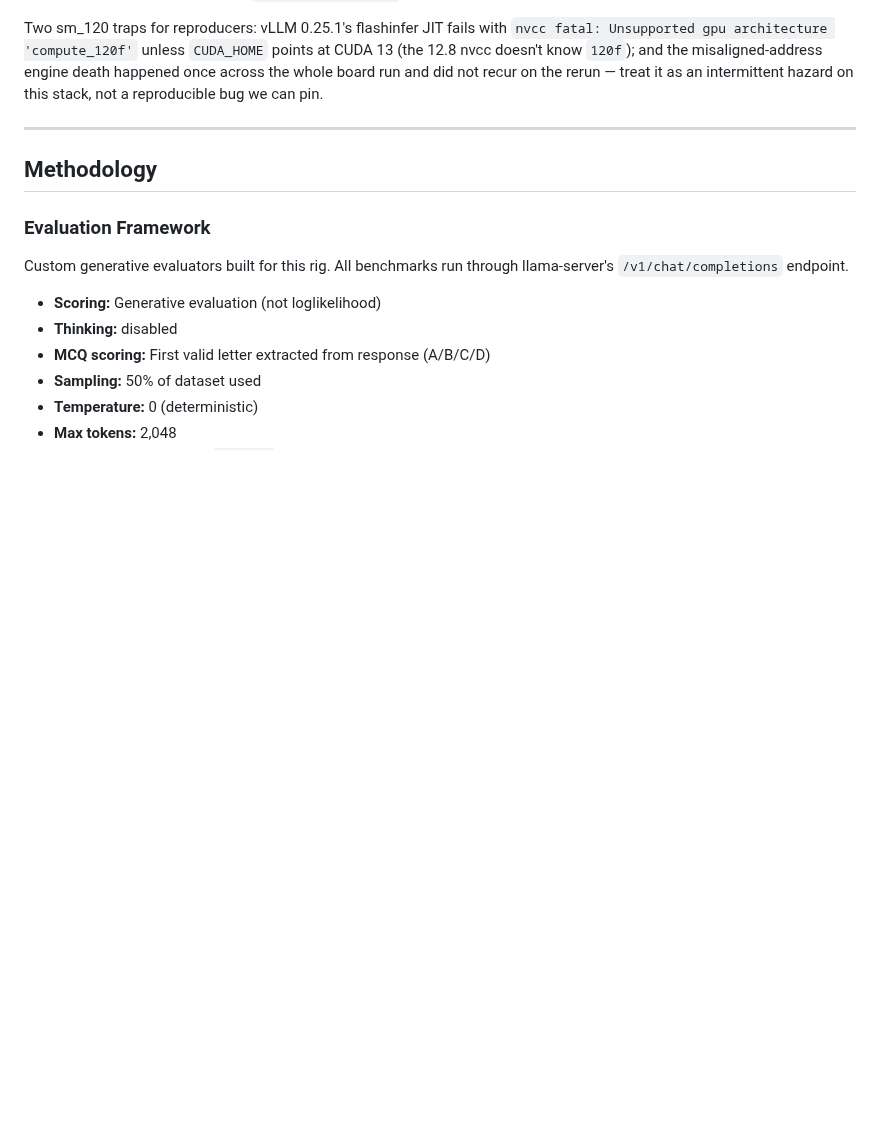
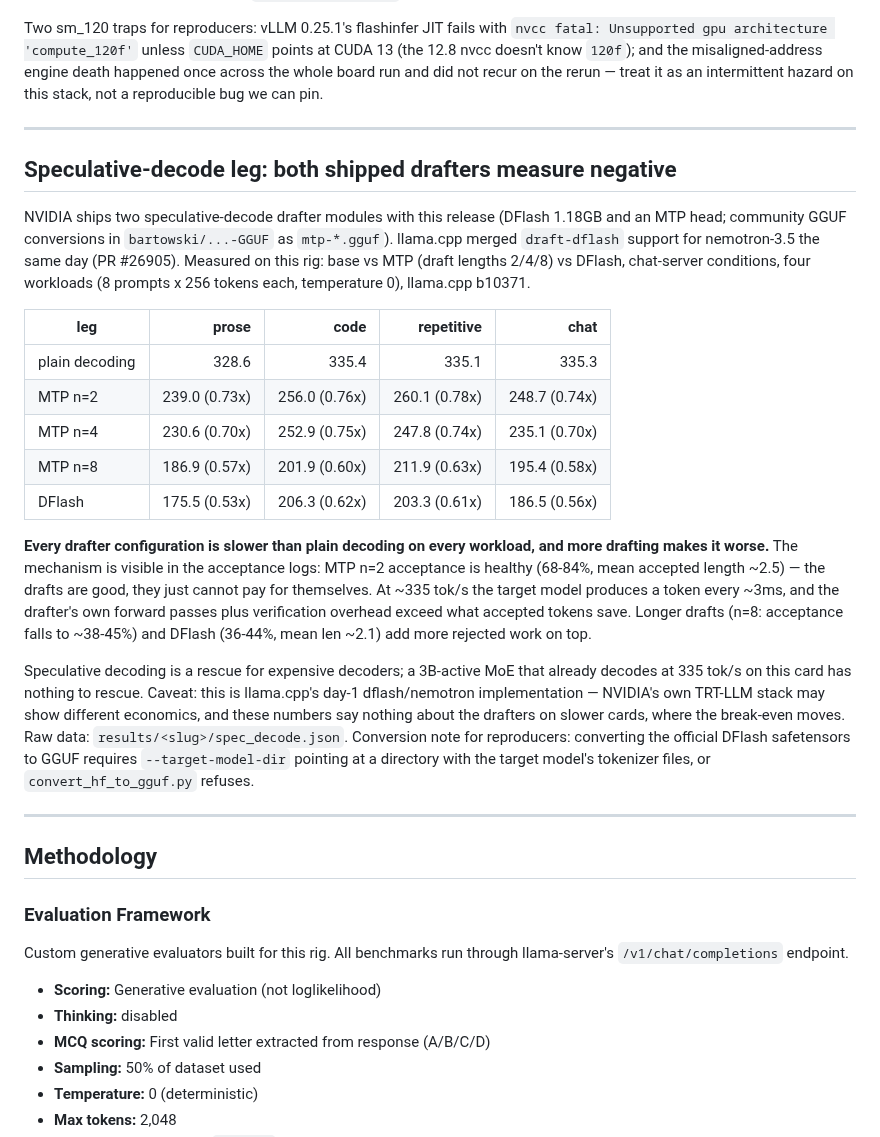
Before and after one commit to notwitcheer/llm-bench-rig, a Markdown page: reports/nvidia-nemotron-3-5-lightning-30b-a3b-q4-k-m.md, the part around the change. Rendered like a GitHub page; blank space fills up the shorter version.

Commit message:
nemotron-3.5-lightning: spec-decode leg — both shipped drafters (MTP n2/4/8, DFlash) measure negative on one 5090; report section + chart

```diff
--- a/reports/nvidia-nemotron-3-5-lightning-30b-a3b-q4-k-m.md
+++ b/reports/nvidia-nemotron-3-5-lightning-30b-a3b-q4-k-m.md
@@ -103,6 +103,24 @@ Two sm_120 traps for reproducers: vLLM 0.25.1's flashinfer JIT fails with `nvcc
 
 ---
 
+## Speculative-decode leg: both shipped drafters measure negative
+
+NVIDIA ships two speculative-decode drafter modules with this release (DFlash 1.18GB and an MTP head; community GGUF conversions in `bartowski/...-GGUF` as `mtp-*.gguf`). llama.cpp merged `draft-dflash` support for nemotron-3.5 the same day (PR #26905). Measured on this rig: base vs MTP (draft lengths 2/4/8) vs DFlash, chat-server conditions, four workloads (8 prompts x 256 tokens each, temperature 0), llama.cpp b10371.
+
+| leg | prose | code | repetitive | chat |
+|---|---:|---:|---:|---:|
+| plain decoding | 328.6 | 335.4 | 335.1 | 335.3 |
+| MTP n=2 | 239.0 (0.73x) | 256.0 (0.76x) | 260.1 (0.78x) | 248.7 (0.74x) |
+| MTP n=4 | 230.6 (0.70x) | 252.9 (0.75x) | 247.8 (0.74x) | 235.1 (0.70x) |
+| MTP n=8 | 186.9 (0.57x) | 201.9 (0.60x) | 211.9 (0.63x) | 195.4 (0.58x) |
+| DFlash | 175.5 (0.53x) | 206.3 (0.62x) | 203.3 (0.61x) | 186.5 (0.56x) |
+
+**Every drafter configuration is slower than plain decoding on every workload, and more drafting makes it worse.** The mechanism is visible in the acceptance logs: MTP n=2 acceptance is healthy (68-84%, mean accepted length ~2.5) — the drafts are good, they just cannot pay for themselves. At ~335 tok/s the target model produces a token every ~3ms, and the drafter's own forward passes plus verification overhead exceed what accepted tokens save. Longer drafts (n=8: acceptance falls to ~38-45%) and DFlash (36-44%, mean len ~2.1) add more rejected work on top.
+
+Speculative decoding is a rescue for expensive decoders; a 3B-active MoE that already decodes at 335 tok/s on this card has nothing to rescue. Caveat: this is llama.cpp's day-1 dflash/nemotron implementation — NVIDIA's own TRT-LLM stack may show different economics, and these numbers say nothing about the drafters on slower cards, where the break-even moves. Raw data: `results/<slug>/spec_decode.json`. Conversion note for reproducers: converting the official DFlash safetensors to GGUF requires `--target-model-dir` pointing at a directory with the target model's tokenizer files, or `convert_hf_to_gguf.py` refuses.
+
+---
+
 ## Methodology
 
 ### Evaluation Framework
```
Also changed, not shown: reports/chart_lightning_specdecode.png (added), 1 other file.
